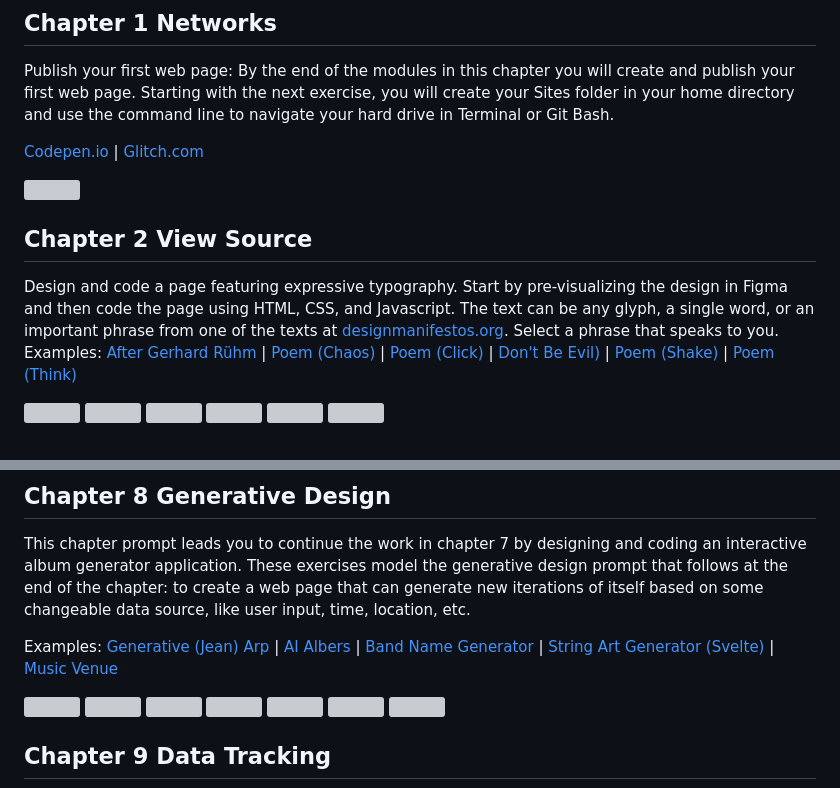
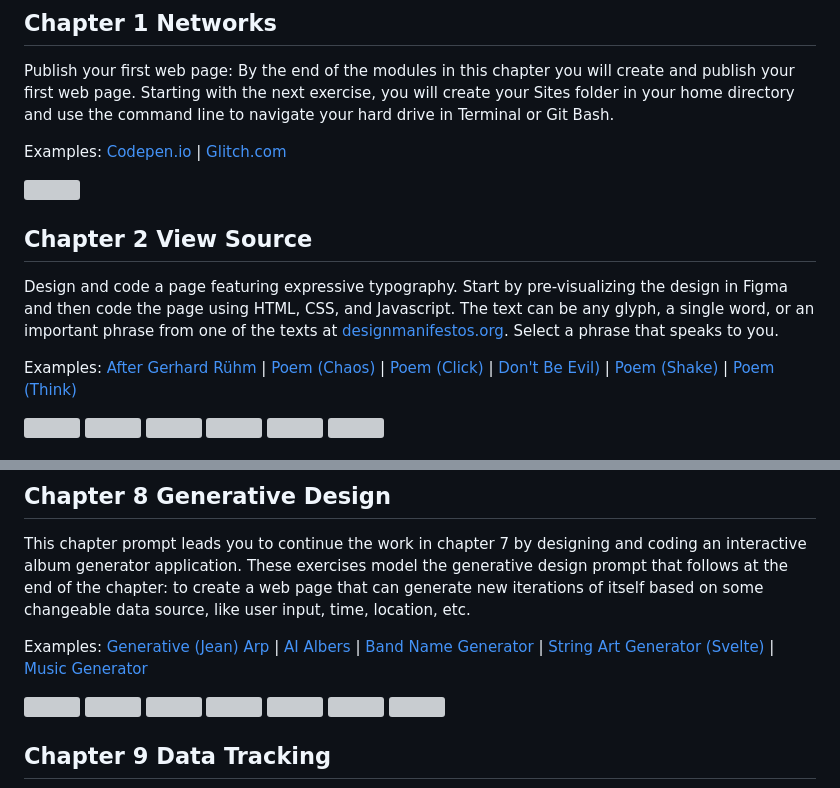
Before and after one commit to criticalwebdesign/book, a Markdown page: README.md, 2 parts joined by grey strips. GitHub-like rendering; grey boxes are pictures that could not be loaded.

```diff
--- a/README.md
+++ b/README.md
@@ -10,7 +10,7 @@ A collection of examples and exercises to accompany _Critical Web Design_ by xti
 
 Publish your first web page: By the end of the modules in this chapter you will create and publish your first web page. Starting with the next exercise, you will create your Sites folder in your home directory and use the command line to navigate your hard drive in Terminal or Git Bash.
 
-[Codepen.io](https://codepen.io/owenmundy/pen/QWzJKVz) | [Glitch.com](https://glitch.com/edit/#!/dig245-hello-world)
+Examples: [Codepen.io](https://codepen.io/owenmundy/pen/QWzJKVz) | [Glitch.com](https://glitch.com/edit/#!/dig245-hello-world)
 
 
 <img height="270" src="assets/img/previews/01/ch1-glitch-hello-world.png">
@@ -22,6 +22,7 @@ Publish your first web page: By the end of the modules in this chapter you will
 ## Chapter 2 View Source
 
 Design and code a page featuring expressive typography. Start by pre-visualizing the design in Figma and then code the page using HTML, CSS, and Javascript. The text can be any glyph, a single word, or an important phrase from one of the texts at [designmanifestos.org](https://designmanifestos.org). Select a phrase that speaks to you.
+
 Examples: [After Gerhard Rühm](https://omundy.github.io/critical-web-design-book/02-view-source/examples/after-ruhm.html) | [Poem (Chaos)](https://omundy.github.io/critical-web-design-book/02-view-source/examples/poem-chaos.html) | [Poem (Click)](https://omundy.github.io/critical-web-design-book/02-view-source/examples/poem-click.html) | [Don't Be Evil)](https://omundy.github.io/critical-web-design-book/02-view-source/examples/poem-evil.html) | [Poem (Shake)](https://omundy.github.io/critical-web-design-book/02-view-source/examples/poem-shake.html) | [Poem (Think)](https://omundy.github.io/critical-web-design-book/02-view-source/examples/poem-think.html)
 
 <img height="240" src="assets/img/previews/02/ch2-Poem-Shake-640w.gif"> <img height="240" src="assets/img/previews/02/ch2-Poem-Think.png"> <img height="240" src="assets/img/previews/02/ch2-after-ruhm.png"> <img height="240" src="assets/img/previews/02/ch2-Poem-Click.png"> <img height="240" src="assets/img/previews/02/ch2-dont-be-evil.gif"> <img height="240" src="assets/img/previews/02/ch2-Poem-Random-640w.gif">
@@ -81,7 +82,7 @@ Examples:
 [AI Albers](https://omundy.github.io/critical-web-design-book/08-generative-design/examples/ai-albers.html) |
 [Band Name Generator](https://omundy.github.io/critical-web-design-book/08-generative-design/examples/band-name-generator) |
 [String Art Generator (Svelte)](https://omundy.github.io/critical-web-design-book/08-generative-design/examples/string-art-generator/dist) |
-[Music Venue](https://omundy.github.io/critical-web-design-book/08-generative-design/examples/music-venue-generator.html)
+[Music  Generator](https://omundy.github.io/critical-web-design-book/08-generative-design/examples/music-venue-generator.html)
 
 <img height="240" src="assets/img/previews/08/08-boxes-4-svg-1.png"> <img height="240" src="assets/img/previews/08/08-boxes-5-svg-custom-palette-1.png"> <img height="240" src="assets/img/previews/08/08-boxes-6-inputs-1.png"> <img height="240" src="assets/img/previews/08/08-boxes-6-inputs-2.png"> <img height="240" src="assets/img/previews/08/band-name-rotten-husband.png">  <img height="240" src="assets/img/previews/08/band-name-unpleasant-enthusiasm.png">  <img height="240" src="assets/img/previews/08/string-art-generator-5.png">
 
```
